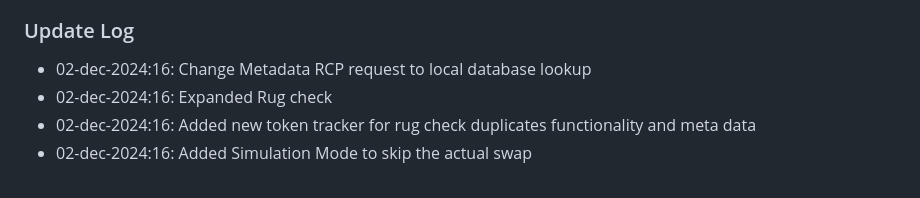
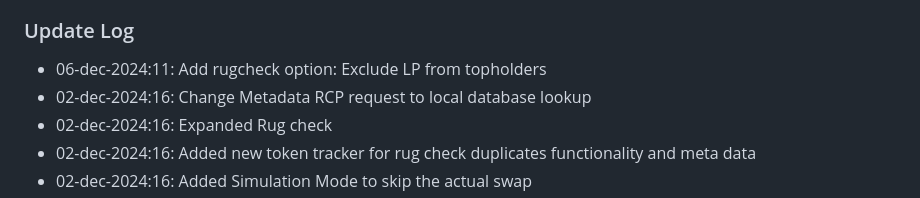
Before and after one commit to shonuff1221/SolanaTokenSniper, a Markdown page: README.md, the part around the change. Rendered like a GitHub page.

```diff
--- a/README.md
+++ b/README.md
@@ -38,6 +38,7 @@ With customizable parameters, you can tailor the strategy to suit your needs. Th
 
 ### Update Log
 
+- 06-dec-2024:11: Add rugcheck option: Exclude LP from topholders
 - 02-dec-2024:16: Change Metadata RCP request to local database lookup
 - 02-dec-2024:16: Expanded Rug check
 - 02-dec-2024:16: Added new token tracker for rug check duplicates functionality and meta data
```
